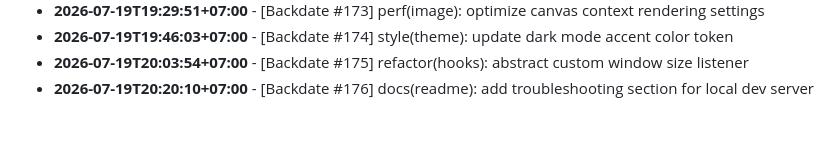
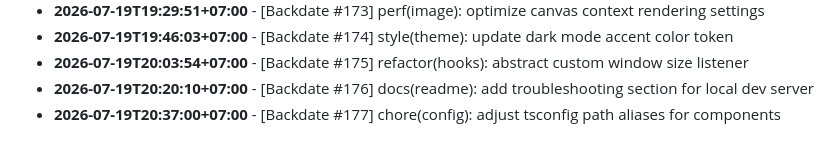
Before and after one commit to felichpehagasaginting-code/Photobooth-AI, a Markdown page: docs/ACTIVITY_LOG.md, the part around the change. Drawn GitHub-style.

Commit message:
chore(config): adjust tsconfig path aliases for components

```diff
--- a/docs/ACTIVITY_LOG.md
+++ b/docs/ACTIVITY_LOG.md
@@ -1581,3 +1581,4 @@ Daily log records of minor changes, layout adjustments, mock refactorings, style
 - **2026-07-19T19:46:03+07:00** - [Backdate #174] style(theme): update dark mode accent color token
 - **2026-07-19T20:03:54+07:00** - [Backdate #175] refactor(hooks): abstract custom window size listener
 - **2026-07-19T20:20:10+07:00** - [Backdate #176] docs(readme): add troubleshooting section for local dev server
+- **2026-07-19T20:37:00+07:00** - [Backdate #177] chore(config): adjust tsconfig path aliases for components
```
